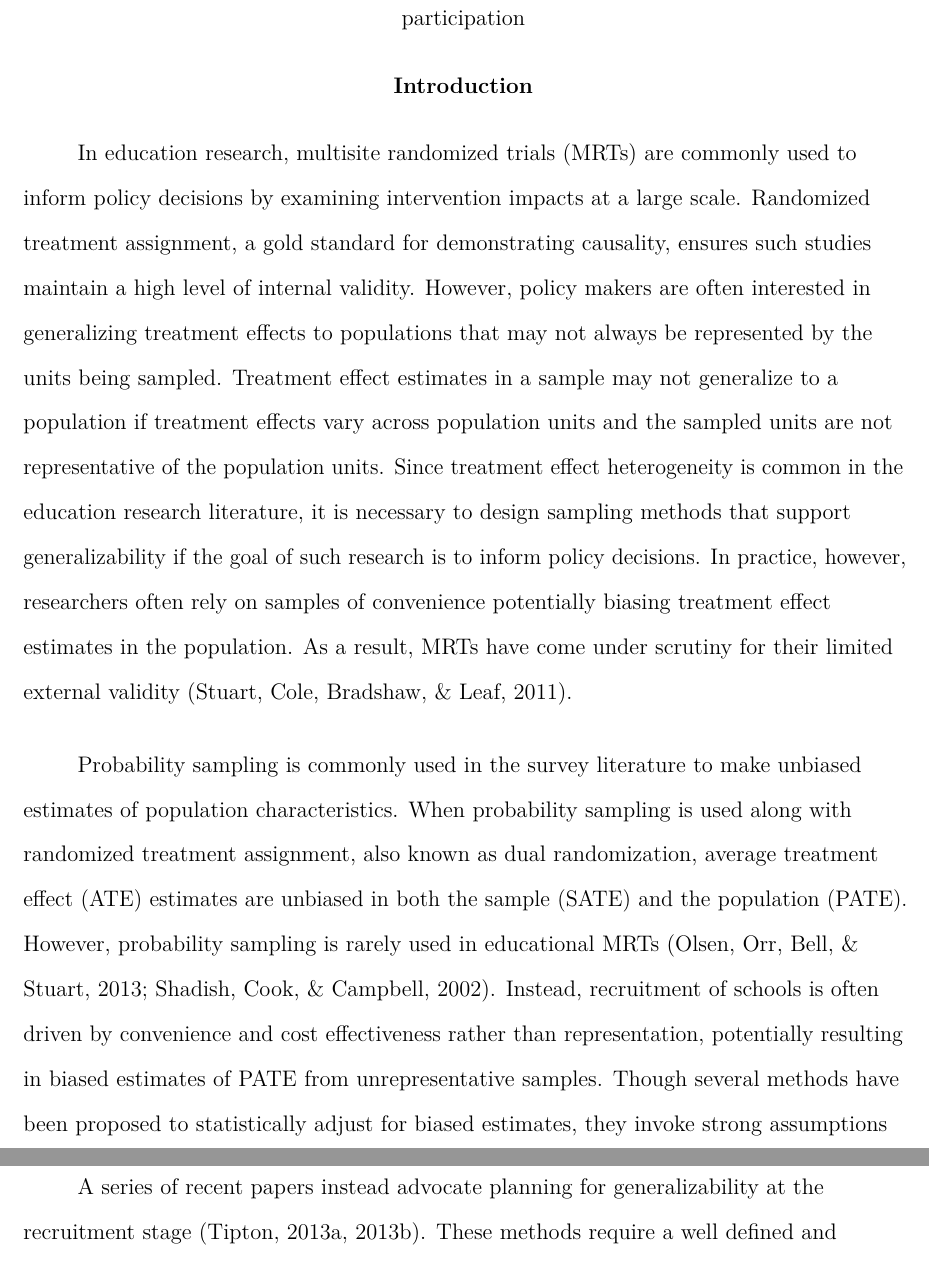
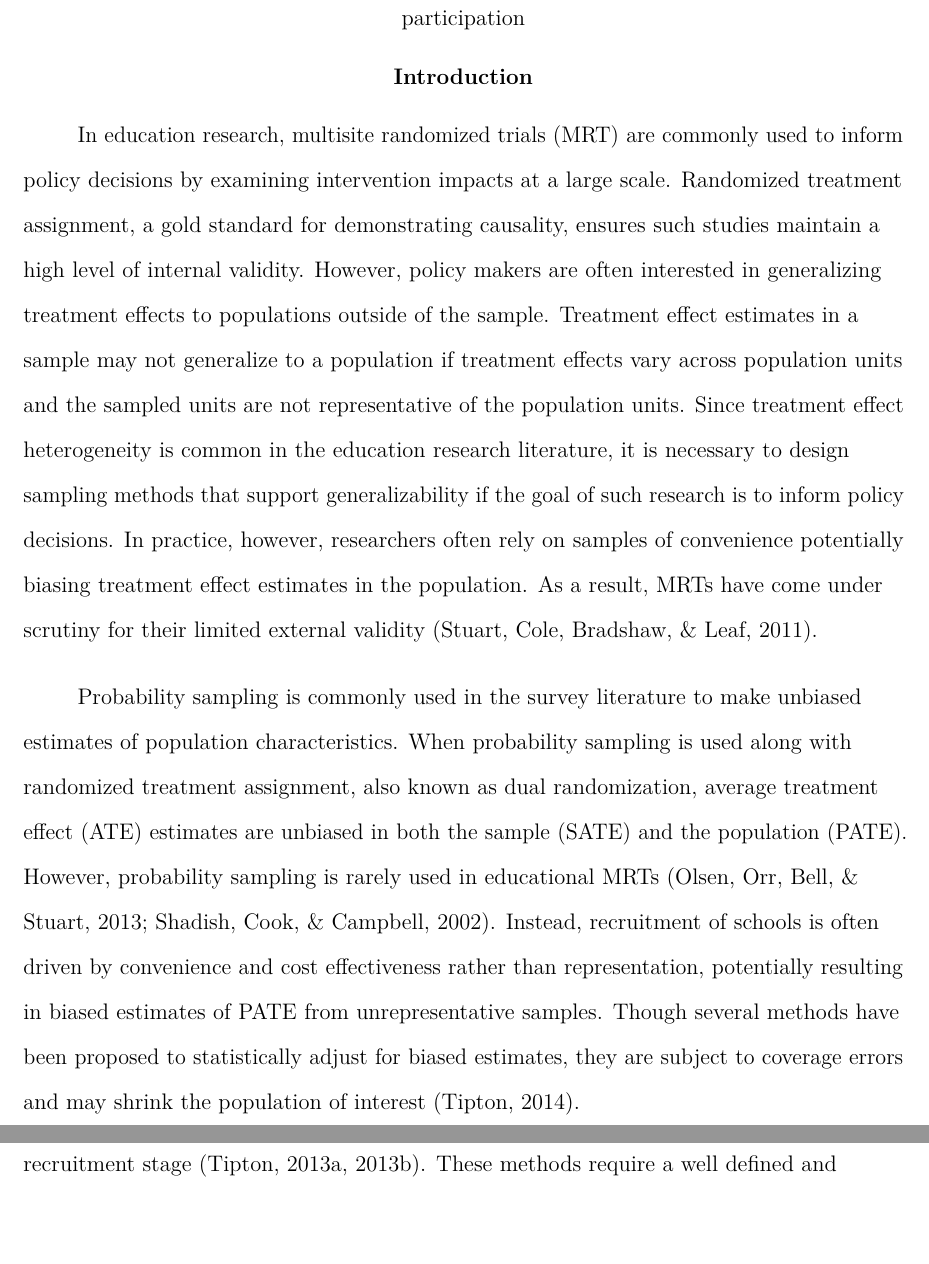
Before and after one commit to GlebFu/GenSamp, a LaTeX paper (GenSamp_Paper.tex): two parts of pages 2 and 3 of 26, joined at a grey line, cut so that both start at the same text, the shorter picture padded with empty space. Compiled offline with pdfLaTeX.

Commit message:
Text corrections

```diff
--- a/GenSamp_Paper.tex
+++ b/GenSamp_Paper.tex
@@ -97,9 +97,9 @@
 \hypertarget{introduction}{%
 \section{Introduction}\label{introduction}}
 
-In education research, multisite randomized trials (MRTs) are commonly used to inform policy decisions by examining intervention impacts at a large scale. Randomized treatment assignment, a gold standard for demonstrating causality, ensures such studies maintain a high level of internal validity. However, policy makers are often interested in generalizing treatment effects to populations that may not always be represented by the units being sampled. Treatment effect estimates in a sample may not generalize to a population if treatment effects vary across population units and the sampled units are not representative of the population units. Since treatment effect heterogeneity is common in the education research literature, it is necessary to design sampling methods that support generalizability if the goal of such research is to inform policy decisions. In practice, however, researchers often rely on samples of convenience potentially biasing treatment effect estimates in the population. As a result, MRTs have come under scrutiny for their limited external validity (Stuart, Cole, Bradshaw, \& Leaf, 2011).
+In education research, multisite randomized trials (MRT) are commonly used to inform policy decisions by examining intervention impacts at a large scale. Randomized treatment assignment, a gold standard for demonstrating causality, ensures such studies maintain a high level of internal validity. However, policy makers are often interested in generalizing treatment effects to populations outside of the sample. Treatment effect estimates in a sample may not generalize to a population if treatment effects vary across population units and the sampled units are not representative of the population units. Since treatment effect heterogeneity is common in the education research literature, it is necessary to design sampling methods that support generalizability if the goal of such research is to inform policy decisions. In practice, however, researchers often rely on samples of convenience potentially biasing treatment effect estimates in the population. As a result, MRTs have come under scrutiny for their limited external validity (Stuart, Cole, Bradshaw, \& Leaf, 2011).
 
-Probability sampling is commonly used in the survey literature to make unbiased estimates of population characteristics. When probability sampling is used along with randomized treatment assignment, also known as dual randomization, average treatment effect (ATE) estimates are unbiased in both the sample (SATE) and the population (PATE). However, probability sampling is rarely used in educational MRTs (Olsen, Orr, Bell, \& Stuart, 2013; Shadish, Cook, \& Campbell, 2002). Instead, recruitment of schools is often driven by convenience and cost effectiveness rather than representation, potentially resulting in biased estimates of PATE from unrepresentative samples. Though several methods have been proposed to statistically adjust for biased estimates, they invoke strong assumptions and are subject to coverage errors (Tipton, 2014).
+Probability sampling is commonly used in the survey literature to make unbiased estimates of population characteristics. When probability sampling is used along with randomized treatment assignment, also known as dual randomization, average treatment effect (ATE) estimates are unbiased in both the sample (SATE) and the population (PATE). However, probability sampling is rarely used in educational MRTs (Olsen, Orr, Bell, \& Stuart, 2013; Shadish, Cook, \& Campbell, 2002). Instead, recruitment of schools is often driven by convenience and cost effectiveness rather than representation, potentially resulting in biased estimates of PATE from unrepresentative samples. Though several methods have been proposed to statistically adjust for biased estimates, they are subject to coverage errors and may shrink the population of interest (Tipton, 2014).
 
 A series of recent papers instead advocate planning for generalizability at the recruitment stage (Tipton, 2013a, 2013b). These methods require a well defined and enumerated population for which there is extant data, making them especially relevant in the educational context. One method in particular, Stratified Balanced Sampling (SBS), has attracted attention from researchers due to its accessibility. The method uses cluster analysis to split the population into smaller homogeneous strata and provides guidelines on how to sample from each strata in order to achieve a representative sample. Researchers who are interested in using this to sample schools may even use a website (www.thegeneralizer.org) which guides them through this process using data from the Common Core of Data.
 
```
Also changed, not shown: GenSamp_Paper.pdf, GenSamp_Paper_files/figure-latex/fig-RGM-Pars-1.pdf, GenSamp_Paper_files/figure-latex/fig-SMD-goal-1.pdf, GenSamp_Paper_files/figure-latex/fig-ch-1.pdf, GenSamp_Paper_files/figure-latex/fig-k-size-1.pdf, GenSamp_Paper_files/figure-latex/fig-ratio-1.pdf, GenSamp_Paper_files/figure-latex/plot-dist1-1.pdf, GenSamp_Paper_files/figure-latex/plot-dist2-1.pdf, GenSamp_Paper.tex (6 more changed lines), 1 other file.
